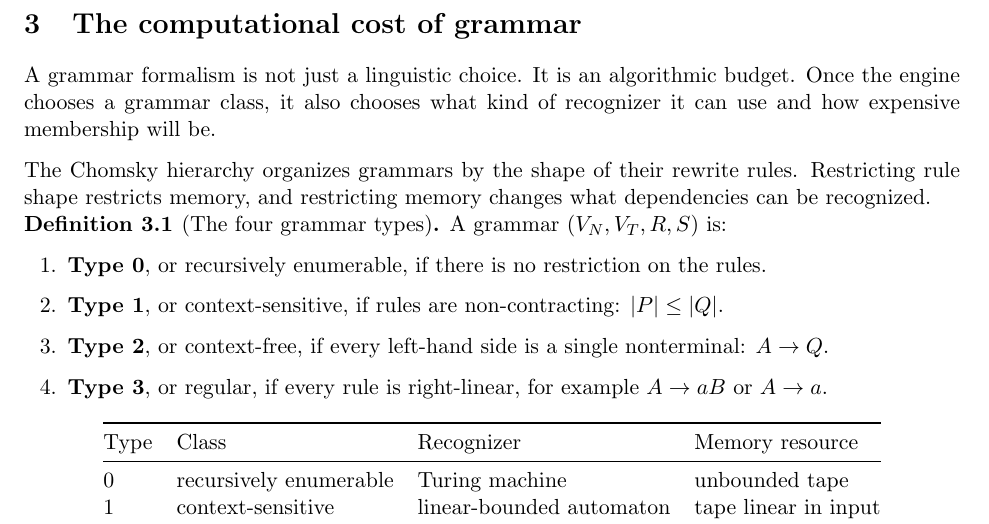
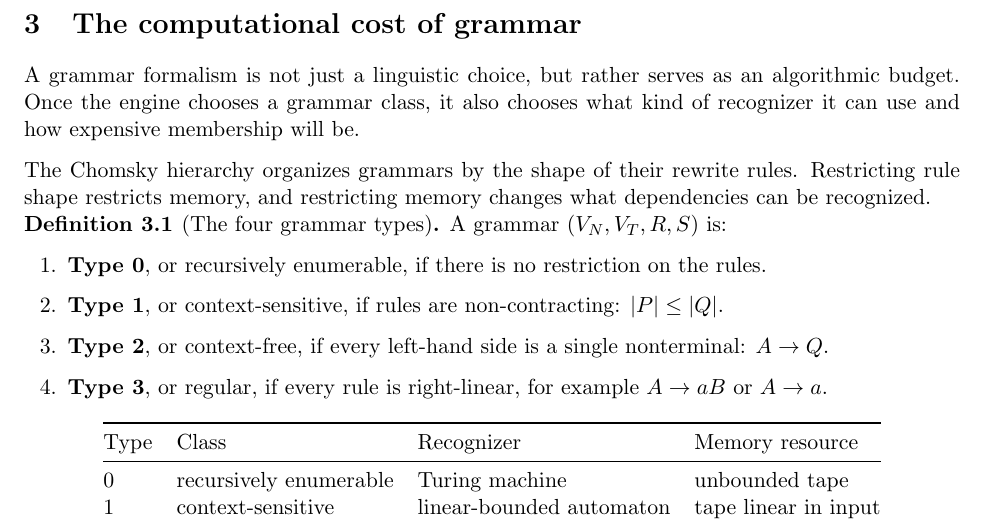
Before and after one commit to seenws/gram.en, a LaTeX paper (notes/notes.tex): part of page 3 of 19, cut so that both start at the same text. Compiled offline with pdfLaTeX.

```diff
--- a/notes/notes.tex
+++ b/notes/notes.tex
@@ -170,7 +170,7 @@
 
 \section{The computational cost of grammar}
 
-A grammar formalism is not just a linguistic choice. It is an algorithmic budget. Once the
+A grammar formalism is not just a linguistic choice, but rather serves as an algorithmic budget. Once the
 engine chooses a grammar class, it also chooses what kind of recognizer it can use and how
 expensive membership will be.
 
```
Also changed, not shown: README.md.
